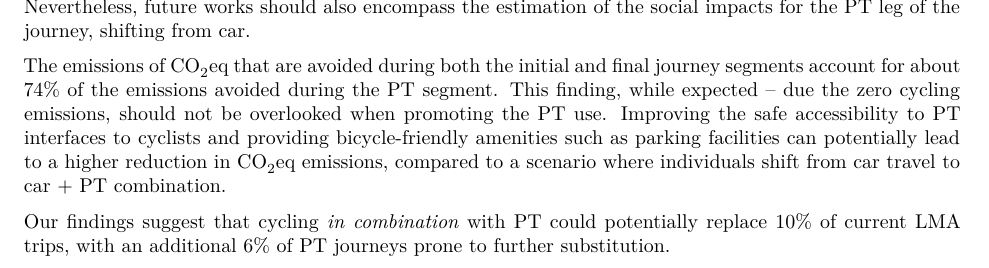
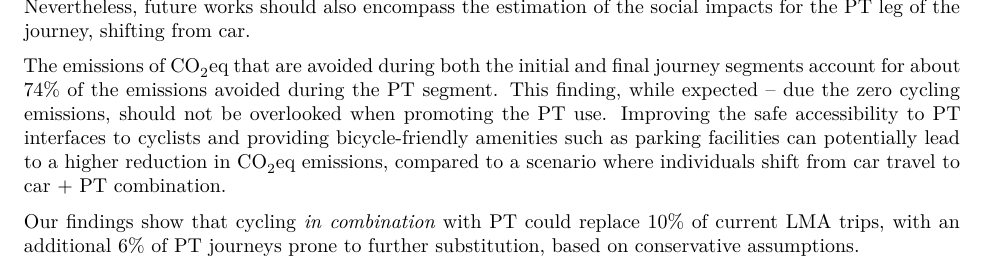
Before and after one commit to U-Shift/biclar, an R Markdown document (paper/PaperCEUS/PaperCEUS.Rmd): part of page 7 of 8, cut so that both start at the same text. Rendered offline with R 4.5, knitr and Pandoc, then LaTeX, with nearby package versions; drawn as R Markdown's standard PDF in place of the format the file asks for; some code elsewhere in the file could not run offline; a font, style sheet, LaTeX package, included part or bibliography that could not be used is replaced or left out.

Commit message:
Beef-up results

```diff
--- a/paper/PaperCEUS/PaperCEUS.Rmd
+++ b/paper/PaperCEUS/PaperCEUS.Rmd
@@ -465,9 +465,7 @@ Nevertheless, future works should also encompass the estimation of the social im
 The emissions of CO~2~eq that are avoided during both the initial and final journey segments account for about 74% of the emissions avoided during the PT segment. This finding, while expected -- due the zero cycling emissions, should not be overlooked when promoting the PT use.
 Improving the safe accessibility to PT interfaces to cyclists and providing bicycle-friendly amenities such as parking facilities can potentially lead to a higher reduction in CO~2~eq emissions, compared to a scenario where individuals shift from car travel to car + PT combination.
 
-Our findings suggest that cycling *in combination* with PT could potentially replace 10% of current LMA trips, with an additional 6% of PT journeys prone to further substitution.
-<!-- repeated? -->
-
+Our findings show that cycling *in combination* with PT could replace 10% of current LMA trips, with an additional 6% of PT journeys prone to further substitution, based on conservative assumptions.
 
 # Conclusion
 
```
